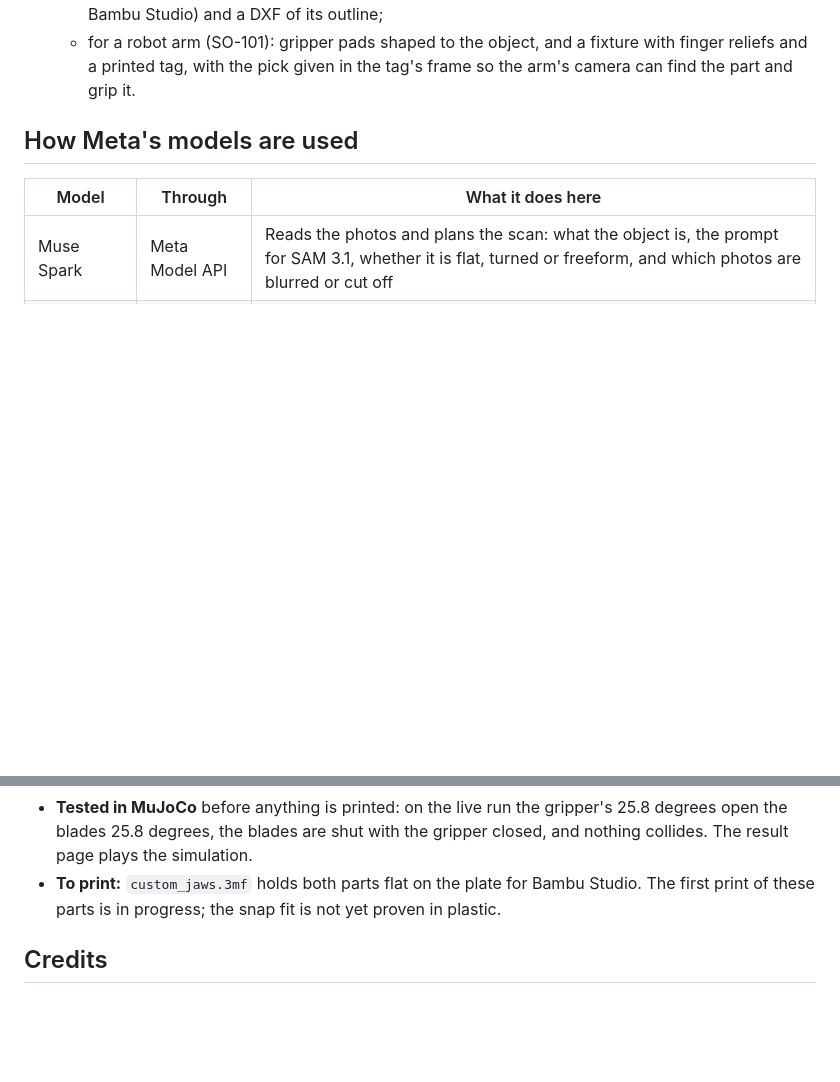
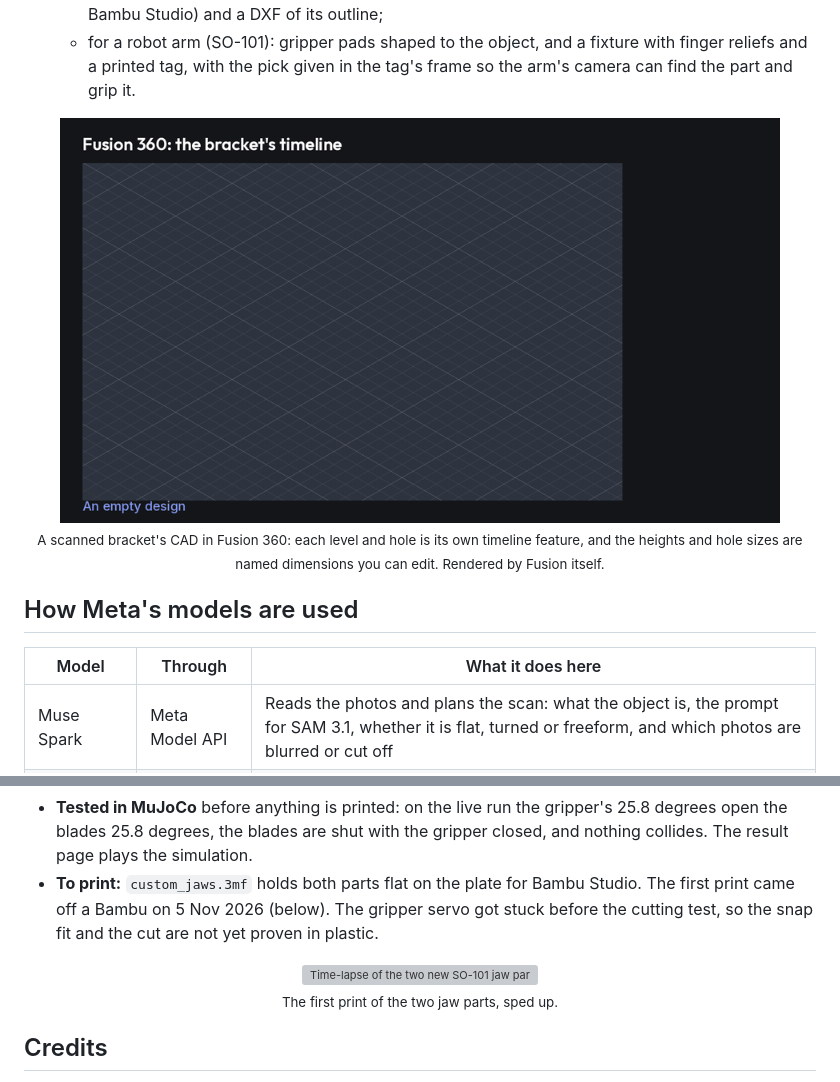
Before and after one commit to snowcodeer/bevell-3d, a Markdown page: README.md, 2 parts joined by grey strips. Drawn GitHub-style; pictures changed too: docs/images/fusion-bracket-timeline.gif (added); blank space fills up the shorter version; grey boxes are pictures that could not be loaded.

Commit message:
README: the bracket's timeline in Fusion 360 and the first print of the jaws

```diff
--- a/README.md
+++ b/README.md
@@ -60,6 +60,8 @@ or Bevell's public API from here, never sharing code.
    - for a robot arm (SO-101): gripper pads shaped to the object, and a fixture with finger
      reliefs and a printed tag, with the pick given in the tag's frame so the arm's camera
      can find the part and grip it.
+
+<p align="center"><img src="docs/images/fusion-bracket-timeline.gif" width="720" alt="The bracket's prismatic CAD rebuilt step by step in Fusion 360, with its named dimensions"><br><sub>A scanned bracket's CAD in Fusion 360: each level and hole is its own timeline feature, and the heights and hole sizes are named dimensions you can edit. Rendered by Fusion itself.</sub></p>
 
 ## How Meta's models are used
 
@@ -197,7 +199,10 @@ models measure and fill in, the geometry is computed.
   open the blades 25.8 degrees, the blades are shut with the gripper closed, and nothing
   collides. The result page plays the simulation.
 - **To print:** `custom_jaws.3mf` holds both parts flat on the plate for Bambu Studio. The first
-  print of these parts is in progress; the snap fit is not yet proven in plastic.
+  print came off a Bambu on 5 Nov 2026 (below). The gripper servo got stuck before the cutting
+  test, so the snap fit and the cut are not yet proven in plastic.
+
+<p align="center"><img src="docs/images/grippers-printing.gif" width="520" alt="Time-lapse of the two new SO-101 jaw parts printing on a Bambu Lab printer"><br><sub>The first print of the two jaw parts, sped up.</sub></p>
 
 ## Credits
 
```
Also changed, not shown: 1 other file.
